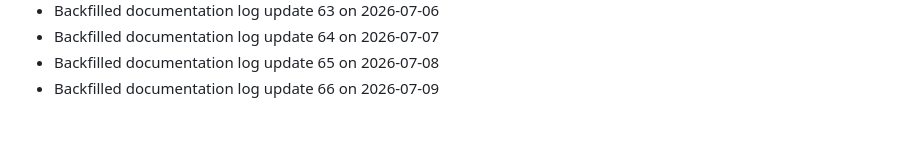
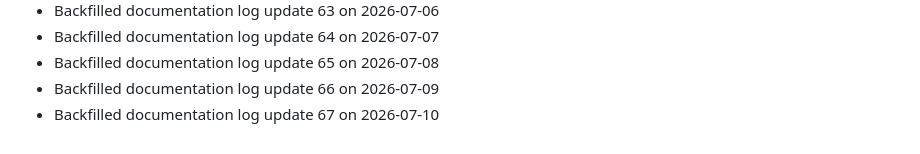
Before and after one commit to Rishikesan05/RideSync-App-Development, a Markdown page: docs/CONTRIBUTIONS_LOG.md, the part around the change. GitHub-like rendering.

Commit message:
docs: update project logs (67)

```diff
--- a/docs/CONTRIBUTIONS_LOG.md
+++ b/docs/CONTRIBUTIONS_LOG.md
@@ -66,3 +66,4 @@
 - Backfilled documentation log update 64 on 2026-07-07
 - Backfilled documentation log update 65 on 2026-07-08
 - Backfilled documentation log update 66 on 2026-07-09
+- Backfilled documentation log update 67 on 2026-07-10
```
